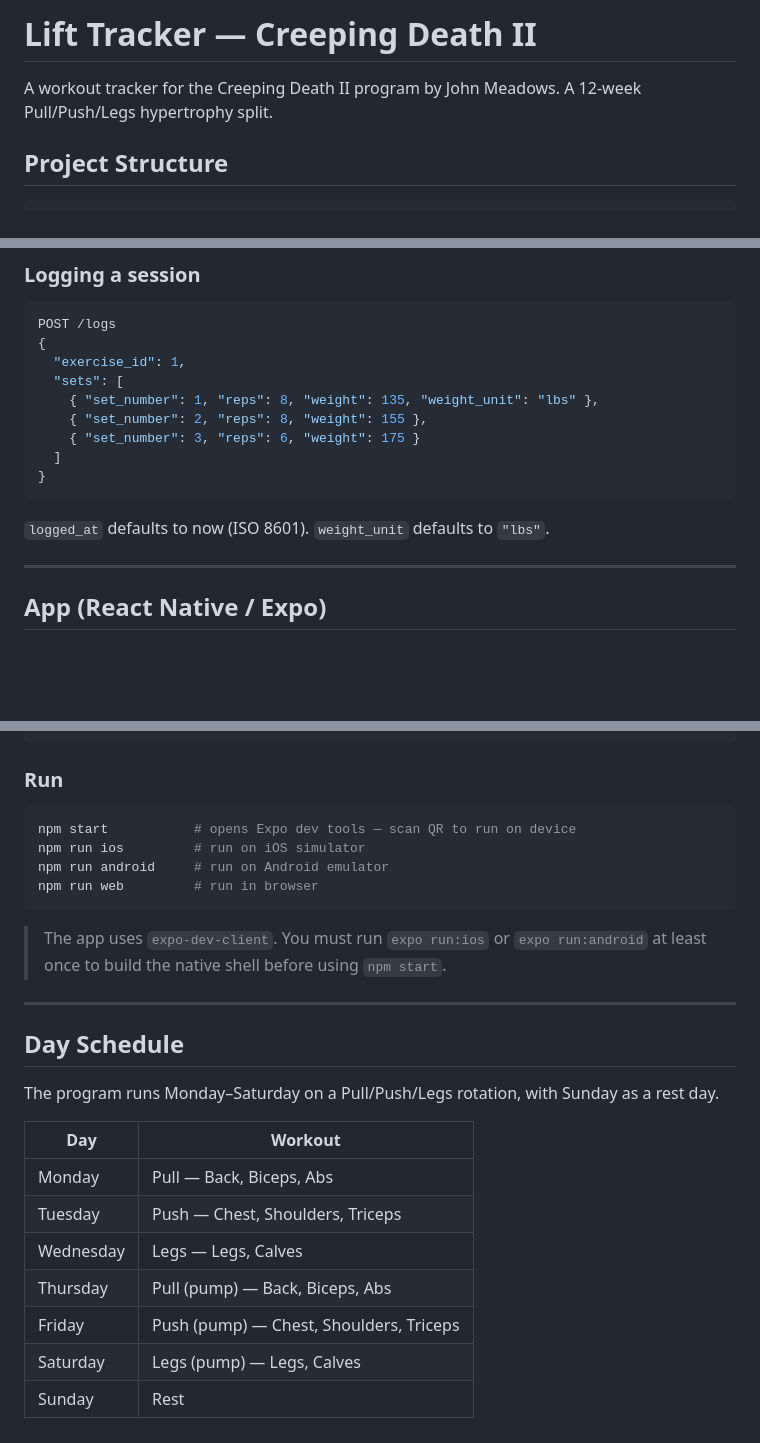
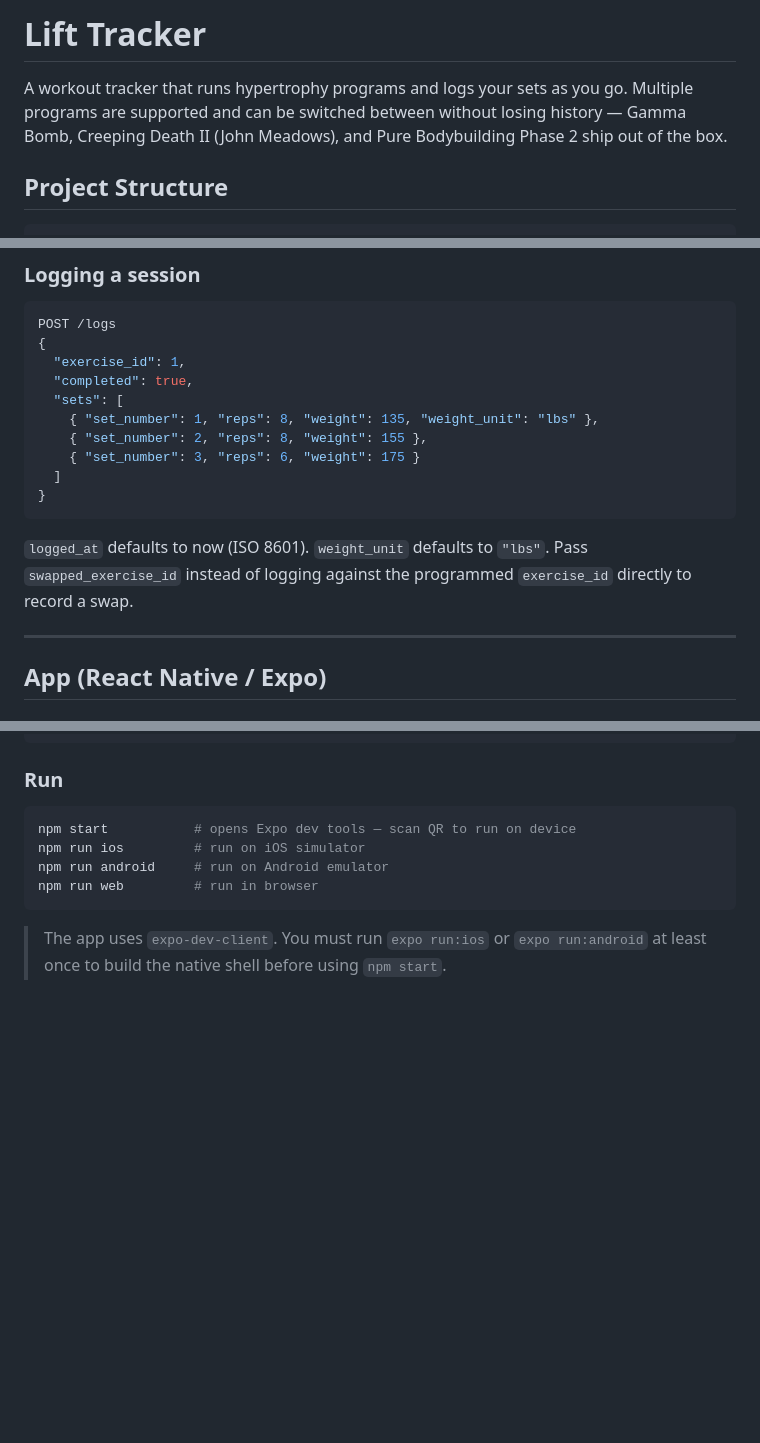
Before and after one commit to jedwardrico/lift-tracker, a Markdown page: README.md, 3 parts joined by grey strips. Rendered like a GitHub page; blank space fills up the shorter version.

````diff
--- a/README.md
+++ b/README.md
@@ -1,6 +1,6 @@
-# Lift Tracker — Creeping Death II
+# Lift Tracker
 
-A workout tracker for the Creeping Death II program by John Meadows. A 12-week Pull/Push/Legs hypertrophy split.
+A workout tracker that runs hypertrophy programs and logs your sets as you go. Multiple programs are supported and can be switched between without losing history — Gamma Bomb, Creeping Death II (John Meadows), and Pure Bodybuilding Phase 2 ship out of the box.
 
 ## Project Structure
 
@@ -88,6 +104,7 @@ Each exercise includes:
 POST /logs
 {
   "exercise_id": 1,
+  "completed": true,
   "sets": [
     { "set_number": 1, "reps": 8, "weight": 135, "weight_unit": "lbs" },
     { "set_number": 2, "reps": 8, "weight": 155 },
@@ -96,7 +113,7 @@ POST /logs
 }
 ```
 
-`logged_at` defaults to now (ISO 8601). `weight_unit` defaults to `"lbs"`.
+`logged_at` defaults to now (ISO 8601). `weight_unit` defaults to `"lbs"`. Pass `swapped_exercise_id` instead of logging against the programmed `exercise_id` directly to record a swap.
 
 ---
 
@@ -126,19 +143,3 @@ npm run web         # run in browser
 ```
 
 > The app uses `expo-dev-client`. You must run `expo run:ios` or `expo run:android` at least once to build the native shell before using `npm start`.
-
----
-
-## Day Schedule
-
-The program runs Monday–Saturday on a Pull/Push/Legs rotation, with Sunday as a rest day.
-
-| Day       | Workout                                 |
-| --------- | --------------------------------------- |
-| Monday    | Pull — Back, Biceps, Abs                |
-| Tuesday   | Push — Chest, Shoulders, Triceps        |
-| Wednesday | Legs — Legs, Calves                     |
-| Thursday  | Pull (pump) — Back, Biceps, Abs         |
-| Friday    | Push (pump) — Chest, Shoulders, Triceps |
-| Saturday  | Legs (pump) — Legs, Calves              |
-| Sunday    | Rest                                    |
````
Also changed, not shown: other parts of README.md (+32 -16 lines).
